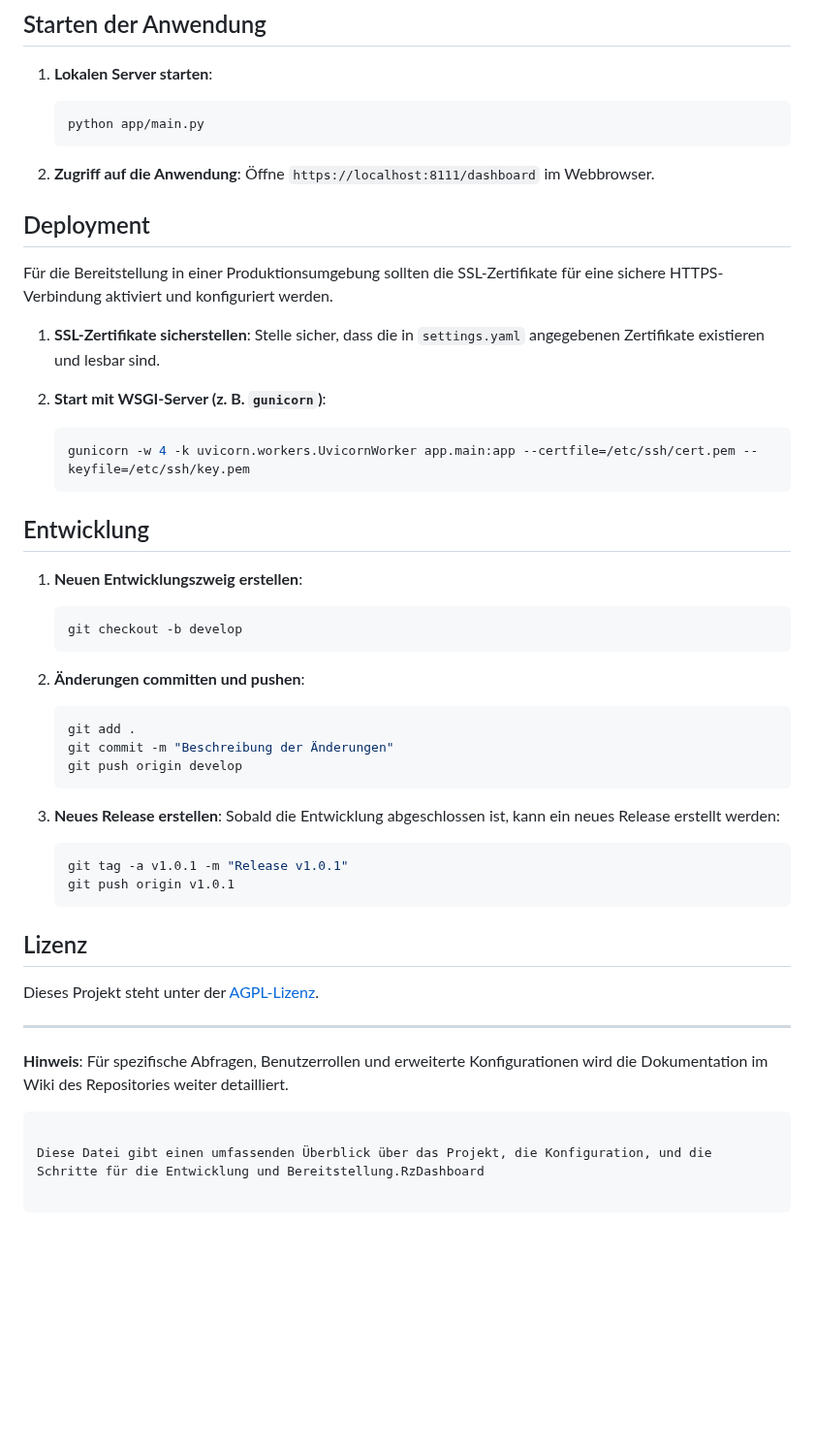
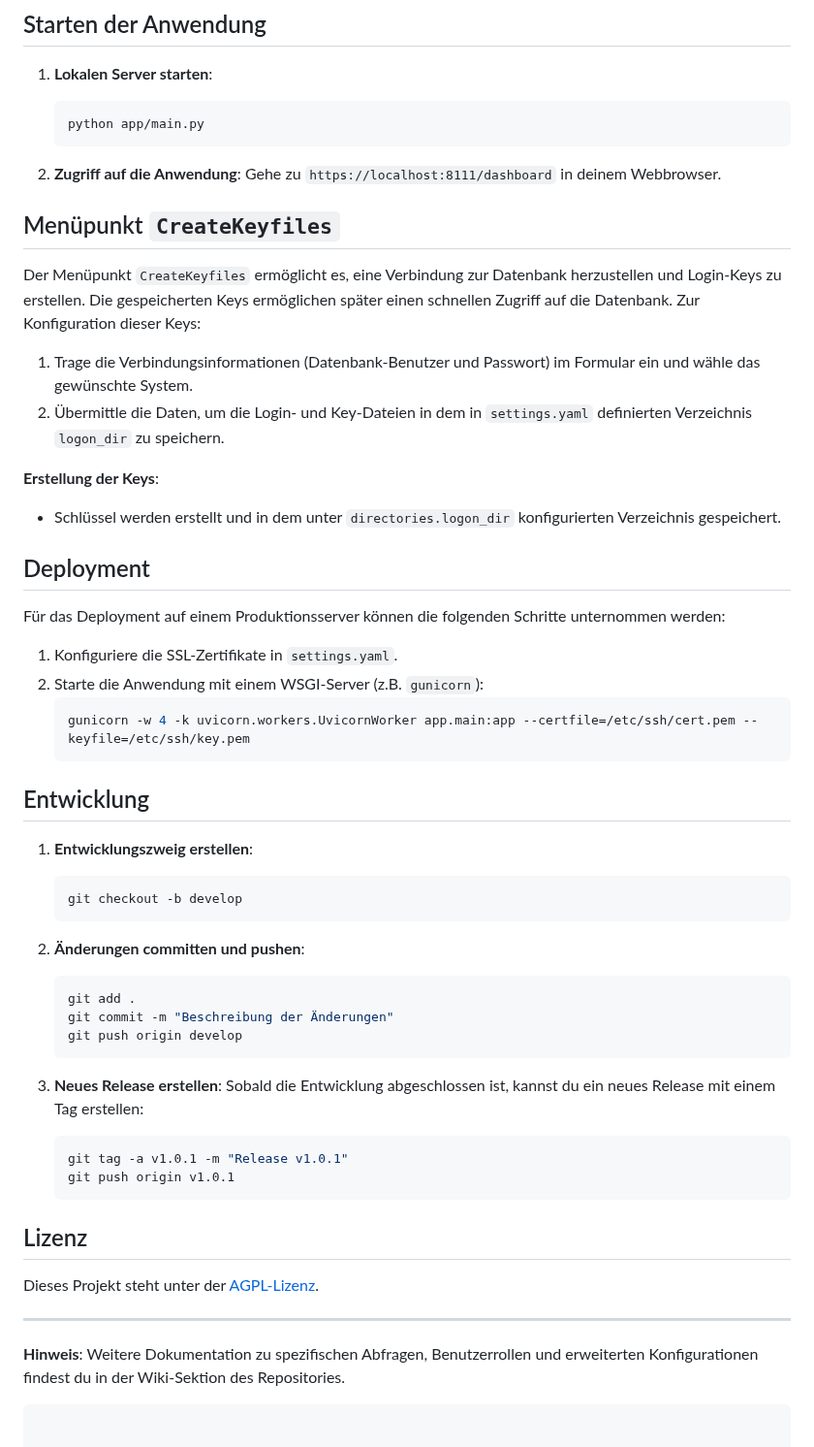
Before and after one commit to raeschenzentrum/RzDashboard, a Markdown page: README.md, the part around one of its changes. Shown at 97% size. Drawn GitHub-style; blank space fills up the shorter version.

````diff
--- a/README.md
+++ b/README.md
@@ -126,22 +127,31 @@ Die Spalten- und Zeilenanzahl sowie der Diagrammtyp sind flexibel und können f
    ```
 
 2. **Zugriff auf die Anwendung**:
-   Öffne `https://localhost:8111/dashboard` im Webbrowser.
+   Gehe zu `https://localhost:8111/dashboard` in deinem Webbrowser.
+
+## Menüpunkt `CreateKeyfiles`
+
+Der Menüpunkt `CreateKeyfiles` ermöglicht es, eine Verbindung zur Datenbank herzustellen und Login-Keys zu erstellen. Die gespeicherten Keys ermöglichen später einen schnellen Zugriff auf die Datenbank. Zur Konfiguration dieser Keys:
+
+1. Trage die Verbindungsinformationen (Datenbank-Benutzer und Passwort) im Formular ein und wähle das gewünschte System.
+2. Übermittle die Daten, um die Login- und Key-Dateien in dem in `settings.yaml` definierten Verzeichnis `logon_dir` zu speichern.
+
+**Erstellung der Keys**:
+- Schlüssel werden erstellt und in dem unter `directories.logon_dir` konfigurierten Verzeichnis gespeichert.
 
 ## Deployment
 
-Für die Bereitstellung in einer Produktionsumgebung sollten die SSL-Zertifikate für eine sichere HTTPS-Verbindung aktiviert und konfiguriert werden.
+Für das Deployment auf einem Produktionsserver können die folgenden Schritte unternommen werden:
 
-1. **SSL-Zertifikate sicherstellen**: Stelle sicher, dass die in `settings.yaml` angegebenen Zertifikate existieren und lesbar sind.
-
-2. **Start mit WSGI-Server (z. B. `gunicorn`)**:
+1. Konfiguriere die SSL-Zertifikate in `settings.yaml`.
+2. Starte die Anwendung mit einem WSGI-Server (z.B. `gunicorn`):
    ```bash
    gunicorn -w 4 -k uvicorn.workers.UvicornWorker app.main:app --certfile=/etc/ssh/cert.pem --keyfile=/etc/ssh/key.pem
    ```
 
 ## Entwicklung
 
-1. **Neuen Entwicklungszweig erstellen**:
+1. **Entwicklungszweig erstellen**:
    ```bash
    git checkout -b develop
    ```
@@ -154,7 +164,7 @@ Für die Bereitstellung in einer Produktionsumgebung sollten die SSL-Zertifikate
    ```
 
 3. **Neues Release erstellen**:
-   Sobald die Entwicklung abgeschlossen ist, kann ein neues Release erstellt werden:
+   Sobald die Entwicklung abgeschlossen ist, kannst du ein neues Release mit einem Tag erstellen:
    ```bash
    git tag -a v1.0.1 -m "Release v1.0.1"
    git push origin v1.0.1
@@ -166,7 +176,5 @@ Dieses Projekt steht unter der [AGPL-Lizenz](LICENSE).
 
 ---
 
-**Hinweis**: Für spezifische Abfragen, Benutzerrollen und erweiterte Konfigurationen wird die Dokumentation im Wiki des Repositories weiter detailliert.
+**Hinweis**: Weitere Dokumentation zu spezifischen Abfragen, Benutzerrollen und erweiterten Konfigurationen findest du in der Wiki-Sektion des Repositories.
 ```
-
-Diese Datei gibt einen umfassenden Überblick über das Projekt, die Konfiguration, und die Schritte für die Entwicklung und Bereitstellung.RzDashboard
````
Also changed, not shown: other parts of README.md (+37 -36 lines).
